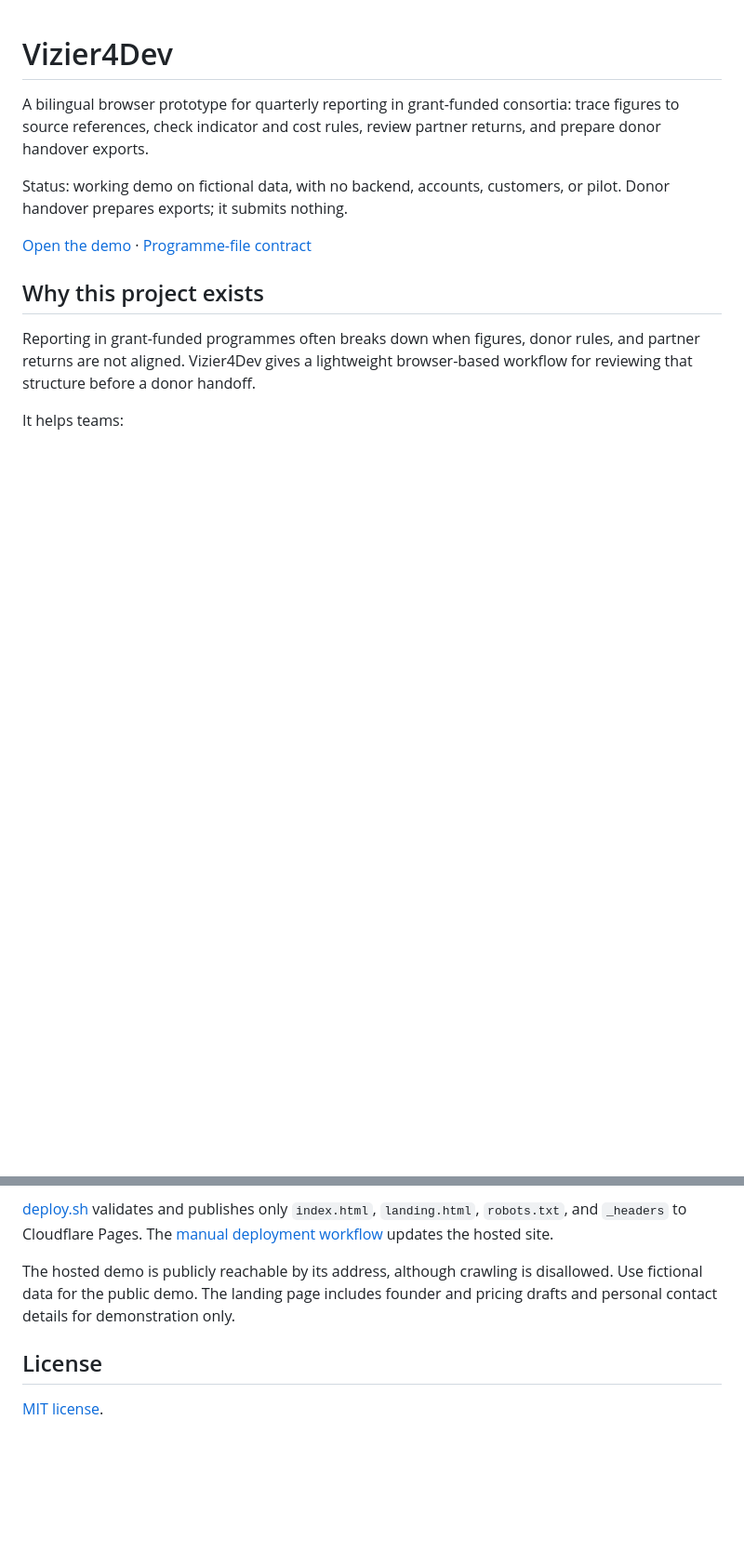
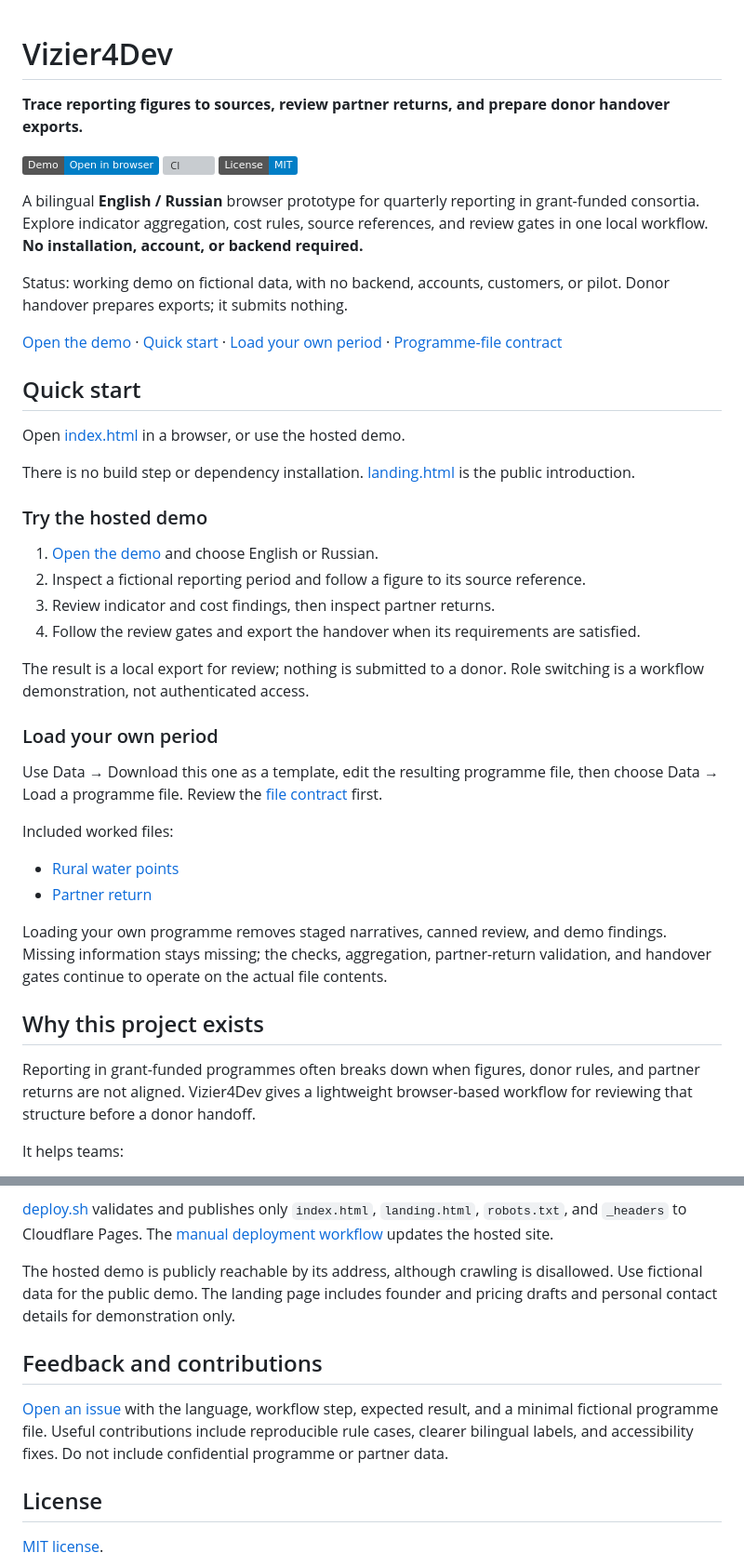
Before and after one commit to vassiliylakhonin/vizier4dev, a Markdown page: README.md, 2 parts joined by grey strips. Shown at 93% size. Drawn GitHub-style; badges without logos; blank space fills up the shorter version; grey boxes are pictures that could not be loaded.

Commit message:
docs: improve project positioning and reproducible first-run experience

```diff
--- a/README.md
+++ b/README.md
@@ -1,10 +1,42 @@
 # Vizier4Dev
 
-A bilingual browser prototype for quarterly reporting in grant-funded consortia: trace figures to source references, check indicator and cost rules, review partner returns, and prepare donor handover exports.
+**Trace reporting figures to sources, review partner returns, and prepare donor handover exports.**
+
+[![Demo](https://img.shields.io/badge/Demo-Open_in_browser-blue.svg)](https://vizier4dev.pages.dev/)
+[![CI](https://github.com/vassiliylakhonin/vizier4dev/actions/workflows/ci.yml/badge.svg)](https://github.com/vassiliylakhonin/vizier4dev/actions/workflows/ci.yml)
+[![License: MIT](https://img.shields.io/badge/License-MIT-blue.svg)](LICENSE)
+
+A bilingual **English / Russian** browser prototype for quarterly reporting in grant-funded consortia. Explore indicator aggregation, cost rules, source references, and review gates in one local workflow. **No installation, account, or backend required.**
 
 Status: working demo on fictional data, with no backend, accounts, customers, or pilot. Donor handover prepares exports; it submits nothing.
 
-[Open the demo](https://vizier4dev.pages.dev/) · [Programme-file contract](docs/programme-file.md)
+[Open the demo](https://vizier4dev.pages.dev/) · [Quick start](#quick-start) · [Load your own period](#load-your-own-period) · [Programme-file contract](docs/programme-file.md)
+
+## Quick start
+
+Open [index.html](index.html) in a browser, or use the hosted demo.
+
+There is no build step or dependency installation. [landing.html](landing.html) is the public introduction.
+
+### Try the hosted demo
+
+1. [Open the demo](https://vizier4dev.pages.dev/) and choose English or Russian.
+2. Inspect a fictional reporting period and follow a figure to its source reference.
+3. Review indicator and cost findings, then inspect partner returns.
+4. Follow the review gates and export the handover when its requirements are satisfied.
+
+The result is a local export for review; nothing is submitted to a donor. Role switching is a workflow demonstration, not authenticated access.
+
+### Load your own period
+
+Use Data → Download this one as a template, edit the resulting programme file, then choose Data → Load a programme file. Review the [file contract](docs/programme-file.md) first.
+
+Included worked files:
+
+- [Rural water points](examples/rural-water-points.json)
+- [Partner return](examples/partner-return-oblast-vodokanal.json)
+
+Loading your own programme removes staged narratives, canned review, and demo findings. Missing information stays missing; the checks, aggregation, partner-return validation, and handover gates continue to operate on the actual file contents.
 
 ## Why this project exists
 
@@ -85,6 +101,10 @@ CI checks both pages, local links, the bilingual contract, absence of network AP
 
 The hosted demo is publicly reachable by its address, although crawling is disallowed. Use fictional data for the public demo. The landing page includes founder and pricing drafts and personal contact details for demonstration only.
 
+## Feedback and contributions
+
+[Open an issue](https://github.com/vassiliylakhonin/vizier4dev/issues) with the language, workflow step, expected result, and a minimal fictional programme file. Useful contributions include reproducible rule cases, clearer bilingual labels, and accessibility fixes. Do not include confidential programme or partner data.
+
 ## License
 
 [MIT license](LICENSE).
```
Also changed, not shown: other parts of README.md (+5 -21 lines).
